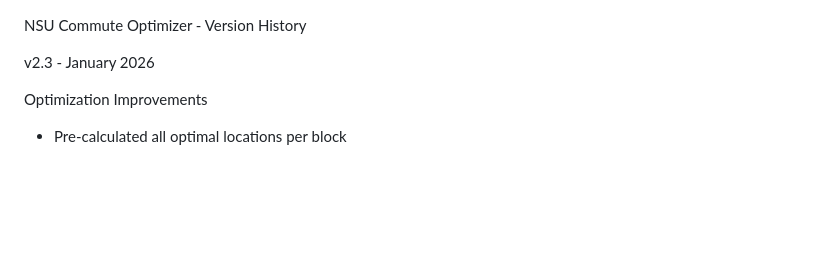
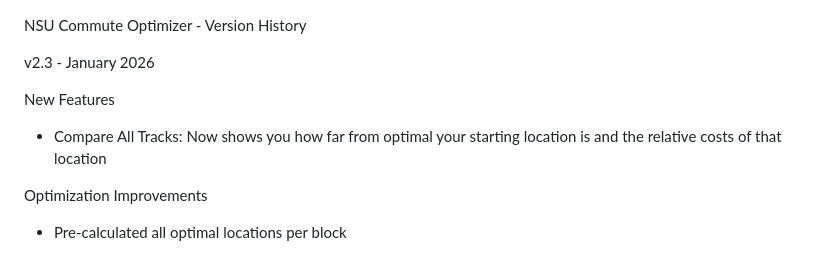
Before and after one commit to Stirnar/CommuteOptimizer, a Markdown page: CHANGELOG.md, the part around the change. Drawn GitHub-style; blank space fills up the shorter version.

```diff
--- a/CHANGELOG.md
+++ b/CHANGELOG.md
@@ -1,6 +1,9 @@
 NSU Commute Optimizer - Version History
 
 v2.3 - January 2026
+
+New Features
+- Compare All Tracks: Now shows you how far from optimal your starting location is and the relative costs of that location
 
 Optimization Improvements
 - Pre-calculated all optimal locations per block
```
